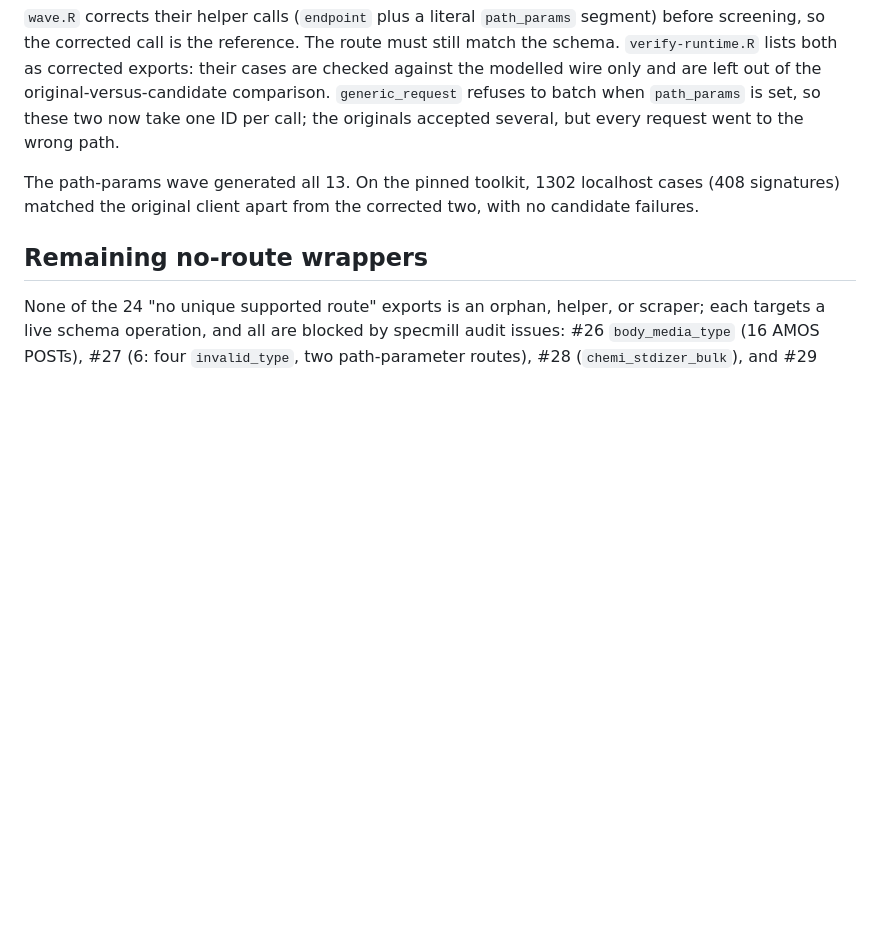
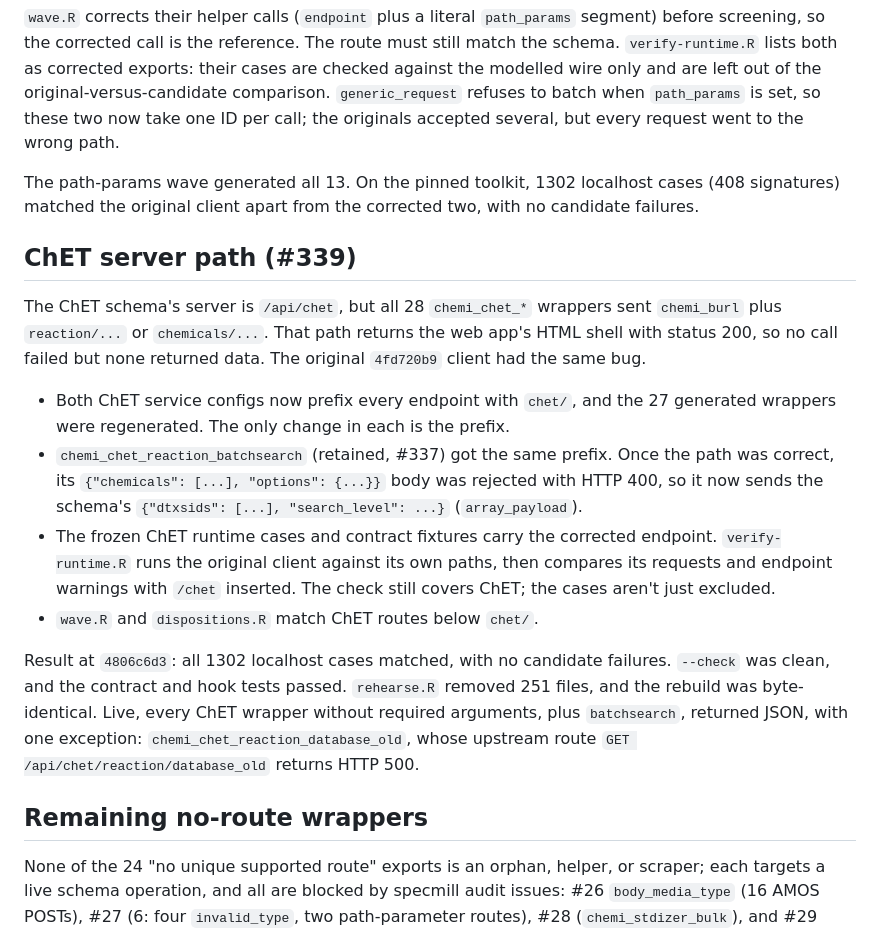
Before and after one commit to seanthimons/ComptoxR, a Markdown page: dev/specmill-rebuild/REPORT.md, the part around the change. Rendered like a GitHub page; blank space fills up the shorter version.

Commit message:
docs: record the ChET server-path fix and 251-file rebuild rehearsal

```diff
--- a/dev/specmill-rebuild/REPORT.md
+++ b/dev/specmill-rebuild/REPORT.md
@@ -295,6 +295,32 @@ The path-params wave generated all 13. On the pinned toolkit, 1302 localhost
 cases (408 signatures) matched the original client apart from the corrected
 two, with no candidate failures.
 
+## ChET server path (#339)
+
+The ChET schema's server is `/api/chet`, but all 28 `chemi_chet_*` wrappers sent
+`chemi_burl` plus `reaction/...` or `chemicals/...`. That path returns the web
+app's HTML shell with status 200, so no call failed but none returned data. The
+original `4fd720b9` client had the same bug.
+
+- Both ChET service configs now prefix every endpoint with `chet/`, and the 27
+  generated wrappers were regenerated. The only change in each is the prefix.
+- `chemi_chet_reaction_batchsearch` (retained, #337) got the same prefix. Once
+  the path was correct, its `{"chemicals": [...], "options": {...}}` body was
+  rejected with HTTP 400, so it now sends the schema's
+  `{"dtxsids": [...], "search_level": ...}` (`array_payload`).
+- The frozen ChET runtime cases and contract fixtures carry the corrected
+  endpoint. `verify-runtime.R` runs the original client against its own paths,
+  then compares its requests and endpoint warnings with `/chet` inserted. The
+  check still covers ChET; the cases aren't just excluded.
+- `wave.R` and `dispositions.R` match ChET routes below `chet/`.
+
+Result at `4806c6d3`: all 1302 localhost cases matched, with no candidate
+failures. `--check` was clean, and the contract and hook tests passed.
+`rehearse.R` removed 251 files, and the rebuild was byte-identical. Live, every
+ChET wrapper without required arguments, plus `batchsearch`, returned JSON, with
+one exception: `chemi_chet_reaction_database_old`, whose upstream route
+`GET /api/chet/reaction/database_old` returns HTTP 500.
+
 ## Remaining no-route wrappers
 
 None of the 24 "no unique supported route" exports is an orphan, helper, or
```
